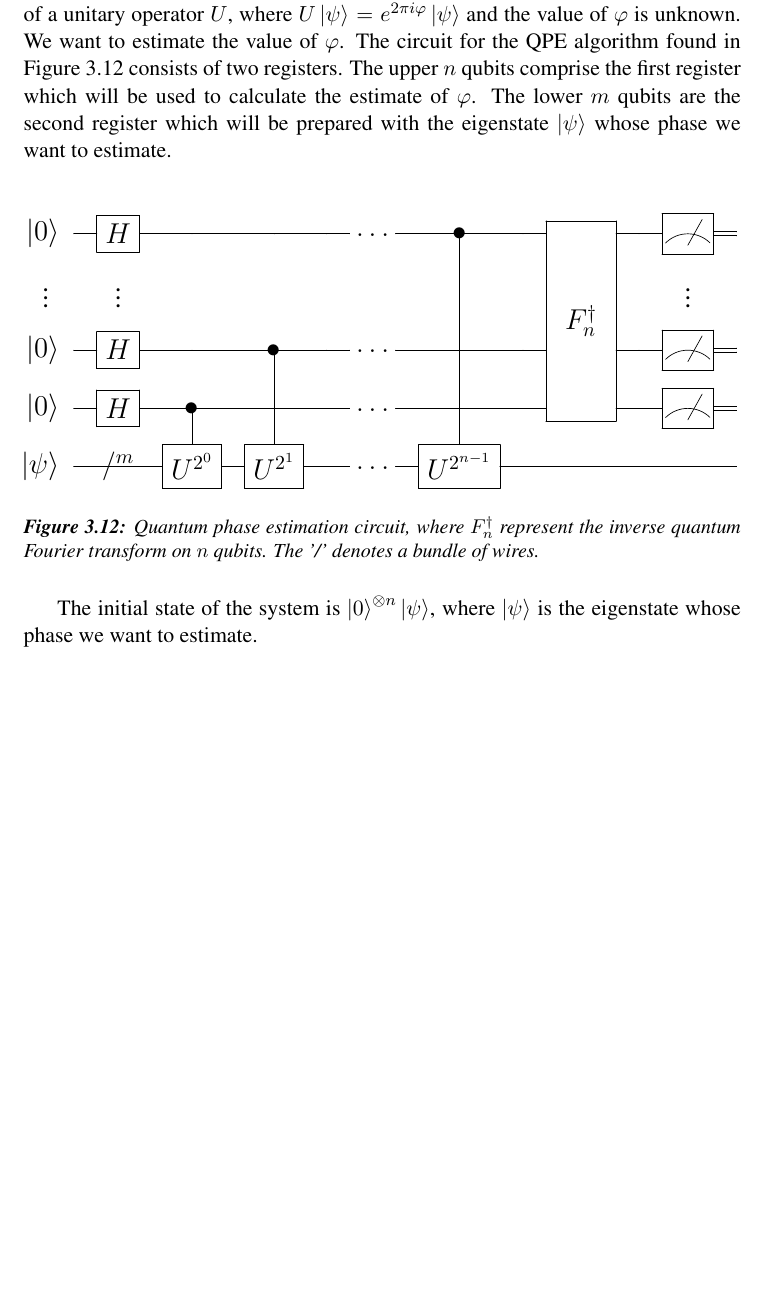
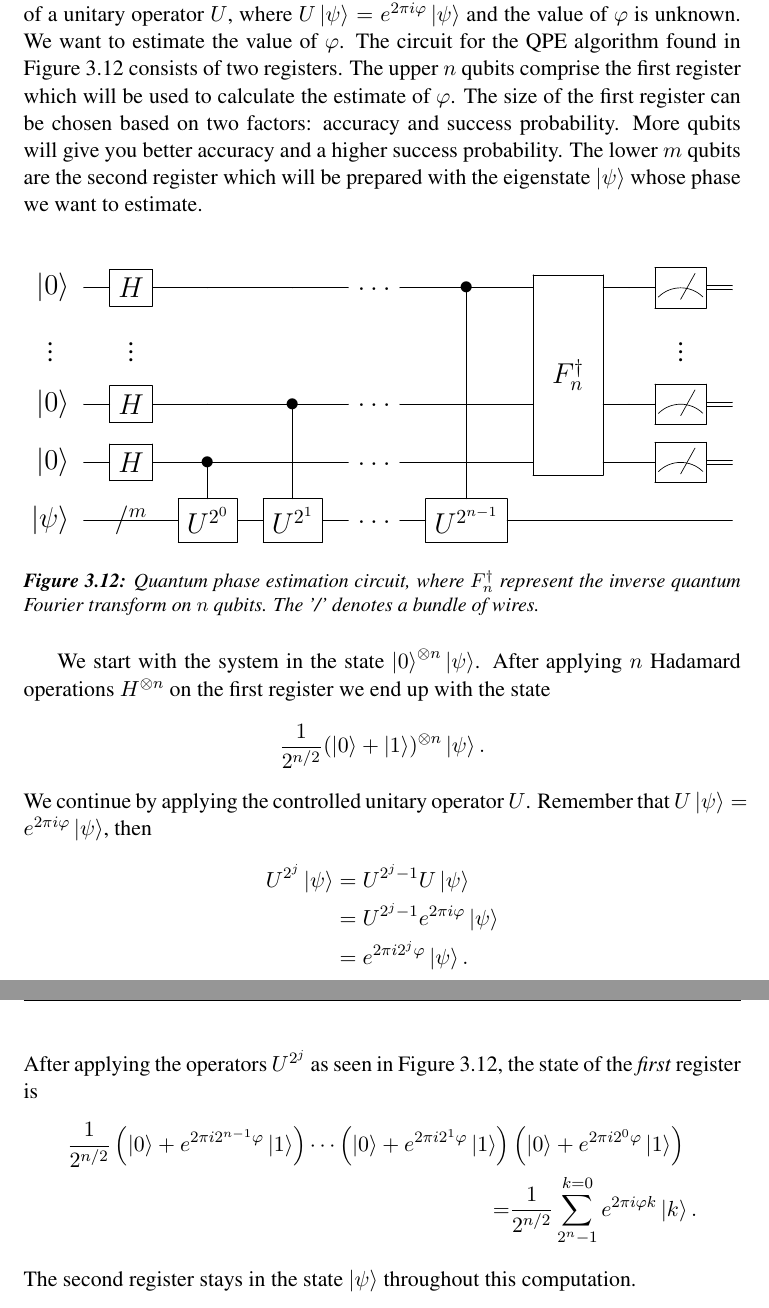
Before and after one commit to soudy/introduction-to-quantum-computing, a LaTeX thesis (introduction-to-quantum-computing.tex): part of page 27 of 27 before the commit and two parts of pages 27 and 28 of 28 after it, the two joined at a grey line, cut so that both start at the same text, the shorter picture padded with empty space. The pictures show the PDF file introduction-to-quantum-computing.pdf that the author committed with the source.

Commit message:
Write out QPE math

```diff
--- a/introduction-to-quantum-computing.tex
+++ b/introduction-to-quantum-computing.tex
@@ -1027,2 +1023 @@ The quantum phase estimation (QPE) algorithm is a quantum algorithm to estimate
-      \push{\rule{0em}{1em}} & & \lstick{\ket{0}} & \gate{H} & \ctrl{1} &  \qw & \qw & \qw & \dots & & \qw & \qw & \ghost{\,F^\dagger_n\,} & \qw & \meter & \cw \\
-      \push{\rule{0em}{1em}} & & \lstick{\ket{\psi}} & \qw {/^m} & \gate{U^{2^0}} & \gate{U^{2^1}} & \qw & \qw & \dots & & \gate{U^{2^{n-1}}} & \qw & \qw & \qw & \qw & \qw \\
+    \Qcircuit @C=0.9em @R=0.5em @!R {
@@ -1029,9 +1027,28 @@ The quantum phase estimation (QPE) algorithm is a quantum algorithm to estimate
+      \push{\rule{0em}{1em}} & & \lstick{\ket{0}} & \gate{H} & \ctrl{1} &  \qw & \qw & \dots & & \qw & \ghost{\,F^\dagger_n\,} & \qw & \meter & \cw \\
+      \push{\rule{0em}{1em}} & & \lstick{\ket{\psi}} & \qw {/^m} & \gate{U^{2^0}} & \gate{U^{2^1}} & \qw & \dots & & \gate{U^{2^{n-1}}} & \qw & \qw & \qw & \qw \\
     }
   \]
   \caption{Quantum phase estimation circuit, where $F^\dagger_n$ represent the inverse quantum Fourier transform on $n$ qubits. The '/' denotes a bundle of wires.}
   \label{fig:phase_estimation_circ}
 \end{figure}
 
-The initial state of the system is $\ket{0}^{\otimes n}\ket{\psi}$, where \ket{\psi} is the eigenstate whose phase we want to estimate.
-
+We start with the system in the state $\ket{0}^{\otimes n}\ket{\psi}$. After applying $n$ Hadamard operations $H^{\otimes n}$ on the first register we end up with the state
+\[
+  \dfrac{1}{2^{n/2}}(\ket{0} + \ket{1})^{\otimes n} \ket{\psi}.
+\]
+We continue by applying the controlled unitary operator $U$. Remember that   $U\ket{\psi} = e^{2\pi i \varphi}\ket{\psi}$, then
+\begin{align*}
+  U^{2^j}\ket{\psi} &= U^{2^j-1}U\ket{\psi} \\
+  &= U^{2^j-1}e^{2\pi i \varphi}\ket{\psi} \\
+  &= e^{2\pi i 2^j \varphi}\ket{\psi}.
+\end{align*}
+After applying the operators $U^{2^j}$ as seen in Figure~\ref{fig:phase_estimation_circ}, the state of the \emph{first} register is
+\begin{align*}
+  \dfrac{1}{2^{n/2}}\left(\ket{0} + e^{2\pi i 2^{n-1} \varphi}\ket{1}\right)
+  \dotsb
+  \left(\ket{0} + e^{2\pi i 2^1 \varphi}\ket{1}\right)&
+  \left(\ket{0} + e^{2\pi i 2^0 \varphi}\ket{1}\right) \\
+  = &\dfrac{1}{2^{n/2}}\sum_{2^n-1}^{k=0} e^{2\pi i \varphi k}\ket{k}.
+\end{align*}
+The second register stays in the state \ket{\psi} throughout this computation.
 \end{document}
```
Also changed, not shown: introduction-to-quantum-computing.pdf, introduction-to-quantum-computing.tex (9 more changed lines).
